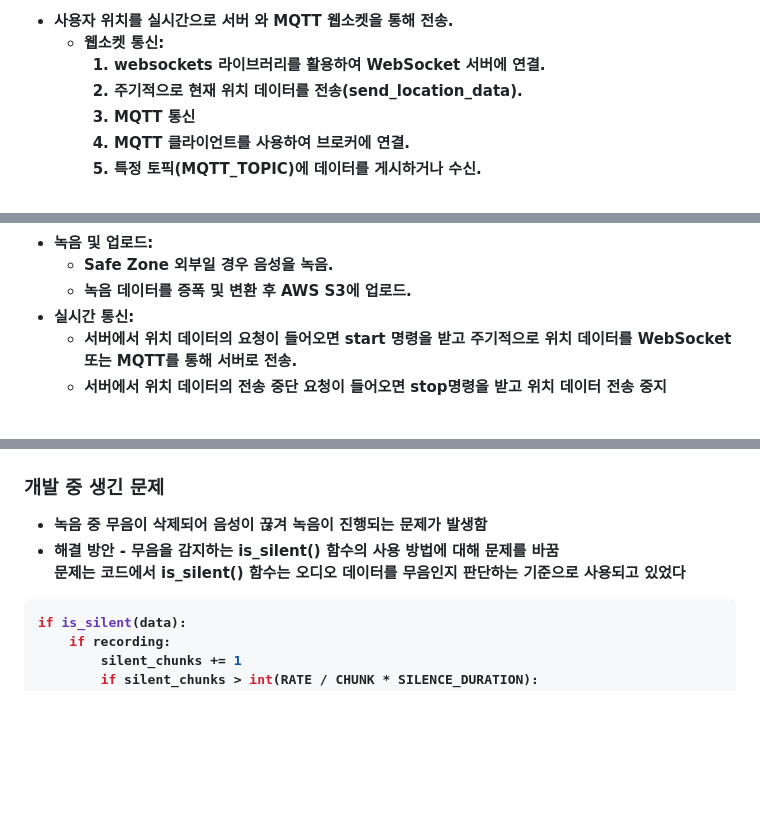
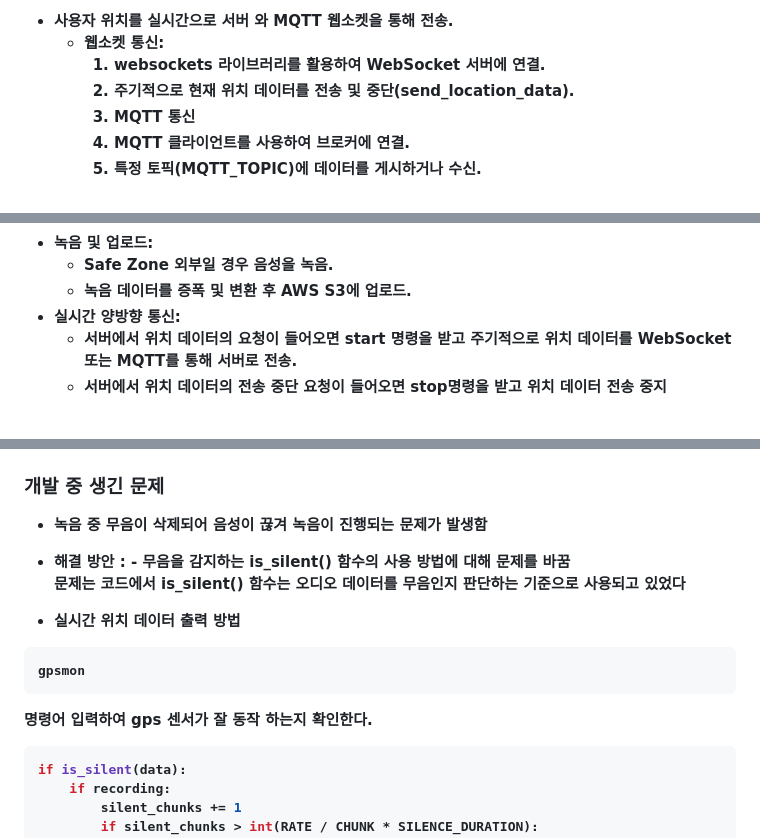
Before and after one commit to Shu-su/HeaRing, a Markdown page: Hardware/Readme.md, 3 parts joined by grey strips. Rendered like a GitHub page; blank space fills up the shorter version.

`````diff
--- a/Hardware/Readme.md
+++ b/Hardware/Readme.md
@@ -290,7 +290,7 @@ dmesg                   # 부팅 및 커널 메시지 확인
   - 사용자 위치를 실시간으로 서버 와 MQTT 웹소켓을 통해 전송.
       - 웹소켓 통신: <br>
           1. websockets 라이브러리를 활용하여 WebSocket 서버에 연결. <br>
-          2. 주기적으로 현재 위치 데이터를 전송(send_location_data). <br>
+          2. 주기적으로 현재 위치 데이터를 전송 및 중단(send_location_data). <br>
           3. MQTT 통신 <br>
           4. MQTT 클라이언트를 사용하여 브로커에 연결. <br>
           5. 특정 토픽(MQTT_TOPIC)에 데이터를 게시하거나 수신. <br>
@@ -307,7 +307,7 @@ dmesg                   # 부팅 및 커널 메시지 확인
   - 녹음 및 업로드:
       - Safe Zone 외부일 경우 음성을 녹음.
       - 녹음 데이터를 증폭 및 변환 후 AWS S3에 업로드.
-  - 실시간 통신:
+  - 실시간 양방향 통신:
       - 서버에서 위치 데이터의 요청이 들어오면 start 명령을 받고 주기적으로 위치 데이터를 WebSocket 또는 MQTT를 통해 서버로 전송.
       - 서버에서 위치 데이터의 전송 중단 요청이 들어오면 stop명령을 받고 위치 데이터 전송 중지
 <br>
@@ -398,9 +398,19 @@ dmesg                   # 부팅 및 커널 메시지 확인
 ## Numpy를 활용한 정확한 음성 추출 방법
 ### 개발 중 생긴 문제
 -  녹음 중 무음이 삭제되어 음성이 끊겨 녹음이 진행되는 문제가 발생함
-  -  해결 방안
+  -  해결 방안 :
     -  무음을 감지하는 is_silent() 함수의 사용 방법에 대해 문제를 바꿈<br>
     문제는 코드에서 is_silent() 함수는 오디오 데이터를 무음인지 판단하는 기준으로 사용되고 있었다 <br>
+
+
+- 실시간 위치 데이터 출력 방법
+
+```
+gpsmon
+```
+명령어 입력하여 gps 센서가 잘 동작 하는지 확인한다.
+
+
 
 ````python
 if is_silent(data):
`````
Also changed, not shown: other parts of Hardware/Readme.md (+2 -2 lines).
